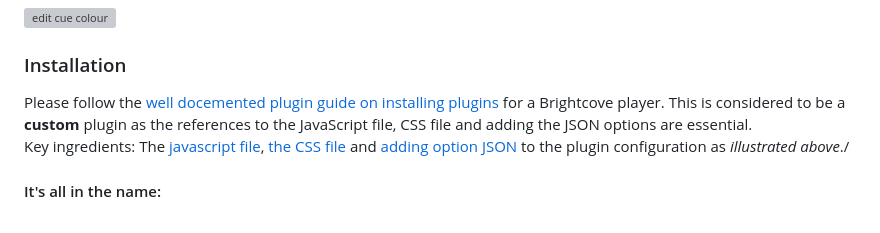
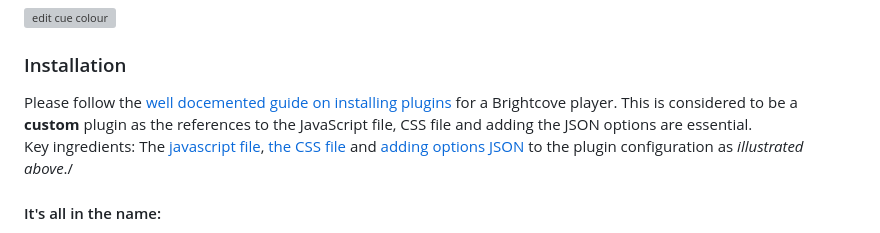
Before and after one commit to vanemmerik/cuepoints_markers_plugin, a Markdown page: README.md, the part around the change. Rendered like a GitHub page; grey boxes are pictures that could not be loaded.

```diff
--- a/README.md
+++ b/README.md
@@ -123,8 +123,8 @@ Or with some opacity?
 
 ### Installation
 
-Please follow the [well docemented plugin guide on installing plugins](https://studio.support.brightcove.com/players/general/configuring-player-plugins.html) for a Brightcove player. This is considered to be a **custom** plugin as the references to the JavaScript file, CSS file and adding the JSON options are essential.\
-Key ingredients: The [javascript file](cuepoints.js), [the CSS file](cuepoints.css) and [adding option JSON](https://studio.support.brightcove.com/players/general/configuring-player-plugins.html#add_plugin) to the plugin configuration as _illustrated above_./
+Please follow the [well docemented guide on installing plugins](https://studio.support.brightcove.com/players/general/configuring-player-plugins.html) for a Brightcove player. This is considered to be a **custom** plugin as the references to the JavaScript file, CSS file and adding the JSON options are essential.\
+Key ingredients: The [javascript file](cuepoints.js), [the CSS file](cuepoints.css) and [adding options JSON](https://studio.support.brightcove.com/players/general/configuring-player-plugins.html#add_plugin) to the plugin configuration as _illustrated above_./
 #### It's all in the name:
 Make sure the plugin is named `cuePointMarkersPlugin` in the `plugin name` field in the Video Cloud plyers module.
 Watch the video at the following Brightcove docs page on how to install a plugin. The guide details the plugin name quite well.
```
